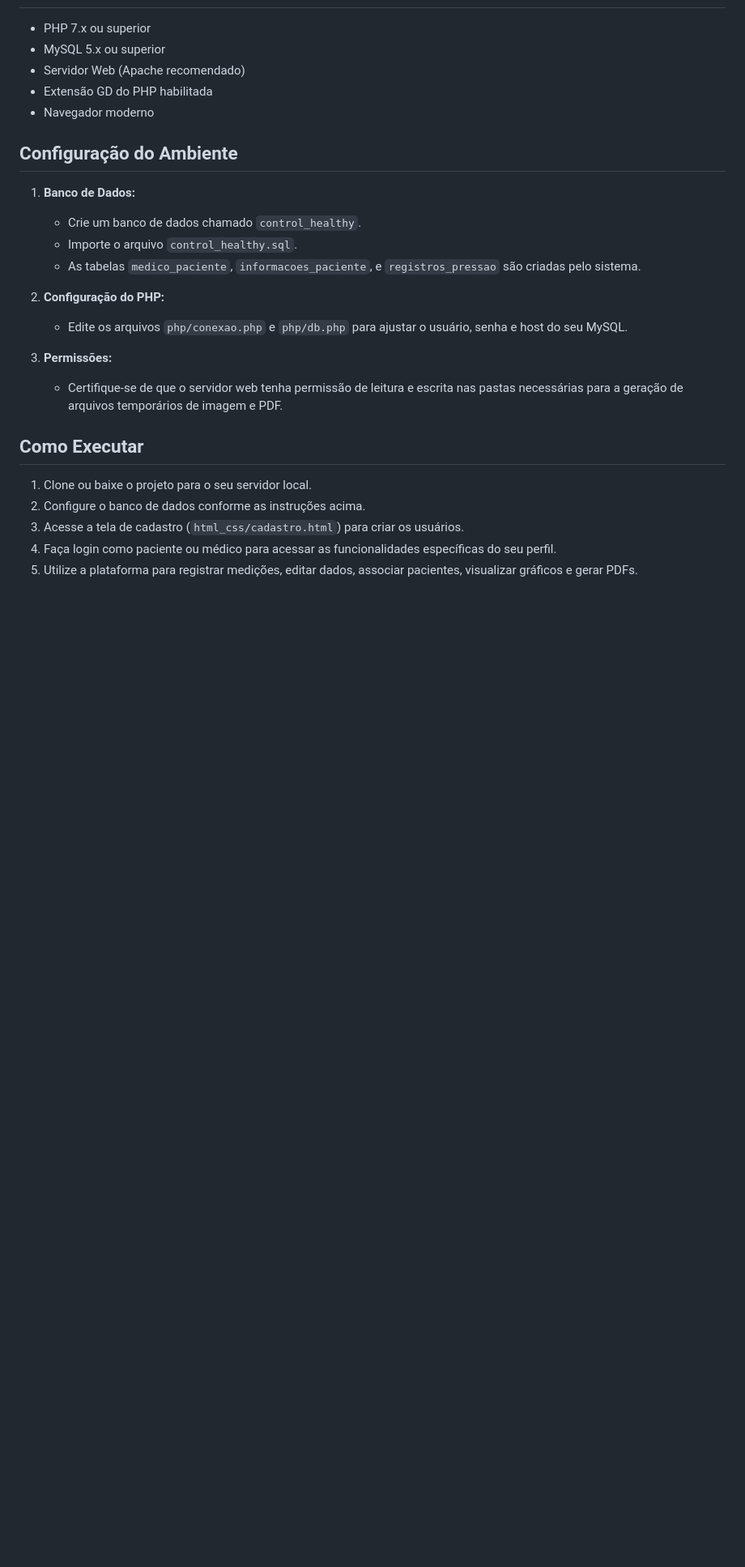
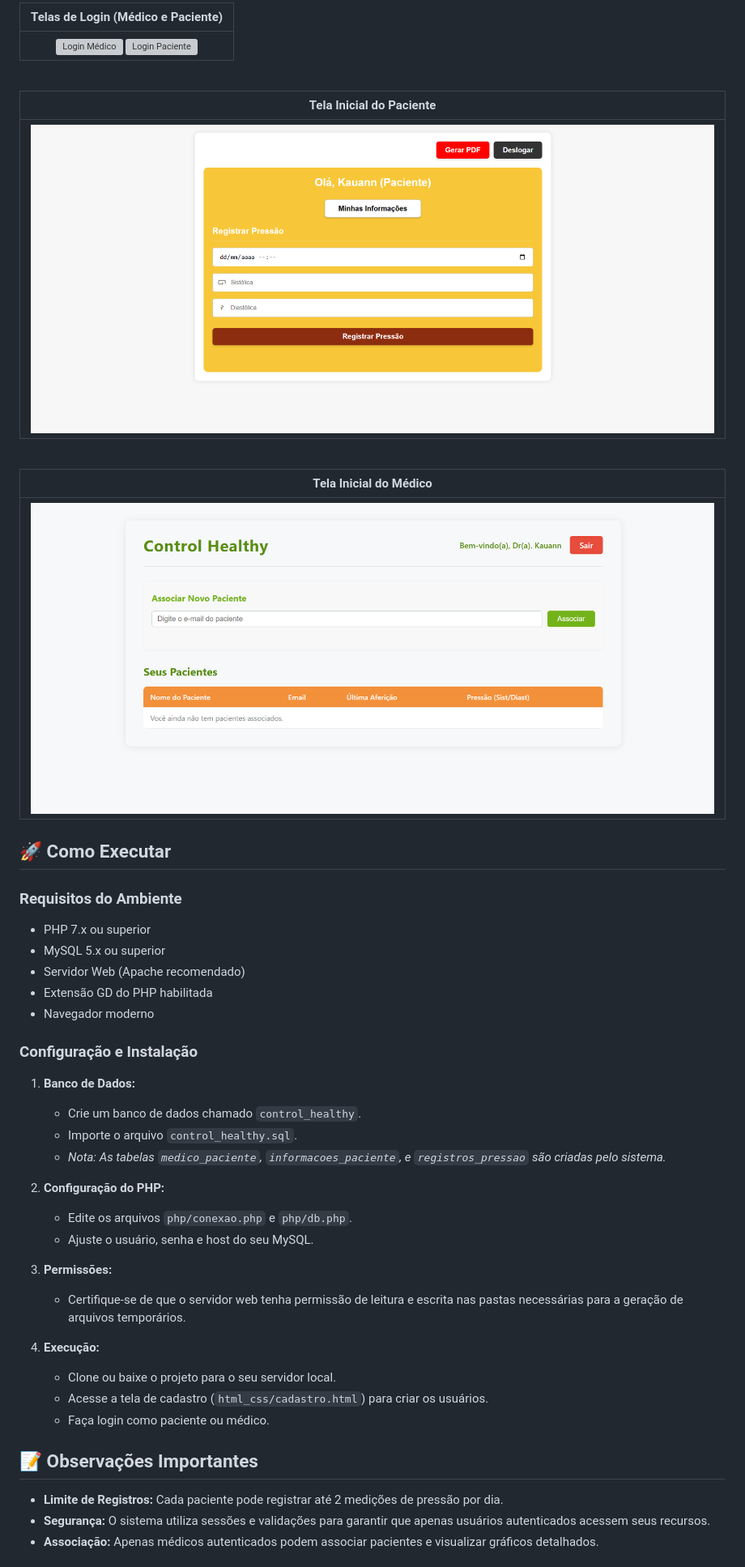
Before and after one commit to KauannSSilva/Control-Healthy, a Markdown page: README.md, the part around one of its changes. Shown at 81% size. GitHub-like rendering; blank space fills up the shorter version; grey boxes are pictures that could not be loaded.

```diff
--- a/README.md
+++ b/README.md
@@ -65,27 +56,51 @@ O sistema oferece perfis distintos para pacientes e médicos com funcionalidades
+<br>
+
+| Telas de Login (Médico e Paciente) |
+| :---: |
+| <img src="assets/TELA_VALIDAR_MEDICO.png" width="450" alt="Login Médico"> <img src="assets/TELA_VALIDAR_PACIENTE.png" width="450" alt="Login Paciente"> |
+
+<br>
+
+| Tela Inicial do Paciente |
+| :---: |
+| <img src="assets/TELA_PACIENTE1.png" width="900" alt="Home Paciente"> |
+
+<br>
+
+| Tela Inicial do Médico |
+| :---: |
+| <img src="assets/TELA_MEDICO1.png" width="900" alt="Home Médico"> |
+
+## 🚀 Como Executar
+
+### Requisitos do Ambiente
 * PHP 7.x ou superior
 * MySQL 5.x ou superior
 * Servidor Web (Apache recomendado)
 * Extensão GD do PHP habilitada
 * Navegador moderno
 
-## Configuração do Ambiente
+### Configuração e Instalação
 
-1.  **Banco de Dados:**
-    * Crie um banco de dados chamado `control_healthy`.
-    * Importe o arquivo `control_healthy.sql`.
-    * As tabelas `medico_paciente`, `informacoes_paciente`, e `registros_pressao` são criadas pelo sistema.
+1. **Banco de Dados:**
+   * Crie um banco de dados chamado `control_healthy`.
+   * Importe o arquivo `control_healthy.sql`.
+   * *Nota: As tabelas `medico_paciente`, `informacoes_paciente`, e `registros_pressao` são criadas pelo sistema.*
 
-2.  **Configuração do PHP:**
-    * Edite os arquivos `php/conexao.php` e `php/db.php` para ajustar o usuário, senha e host do seu MySQL.
+2. **Configuração do PHP:**
+   * Edite os arquivos `php/conexao.php` e `php/db.php`.
+   * Ajuste o usuário, senha e host do seu MySQL.
 
-3.  **Permissões:**
-    * Certifique-se de que o servidor web tenha permissão de leitura e escrita nas pastas necessárias para a geração de arquivos temporários de imagem e PDF.
+3. **Permissões:**
+   * Certifique-se de que o servidor web tenha permissão de leitura e escrita nas pastas necessárias para a geração de arquivos temporários.
 
-## Como Executar
+4. **Execução:**
+   * Clone ou baixe o projeto para o seu servidor local.
+   * Acesse a tela de cadastro (`html_css/cadastro.html`) para criar os usuários.
+   * Faça login como paciente ou médico.
 
-1.  Clone ou baixe o projeto para o seu servidor local.
-2.  Configure o banco de dados conforme as instruções acima.
-3.  Acesse a tela de cadastro (`html_css/cadastro.html`) para criar os usuários.
-4.  Faça login como paciente ou médico para acessar as funcionalidades específicas do seu perfil.
-5.  Utilize a plataforma para registrar medições, editar dados, associar pacientes, visualizar gráficos e gerar PDFs.
+## 📝 Observações Importantes
+* **Limite de Registros:** Cada paciente pode registrar até 2 medições de pressão por dia.
+* **Segurança:** O sistema utiliza sessões e validações para garantir que apenas usuários autenticados acessem seus recursos.
+* **Associação:** Apenas médicos autenticados podem associar pacientes e visualizar gráficos detalhados.
 
```
Also changed, not shown: other parts of README.md (+45 -51 lines).
